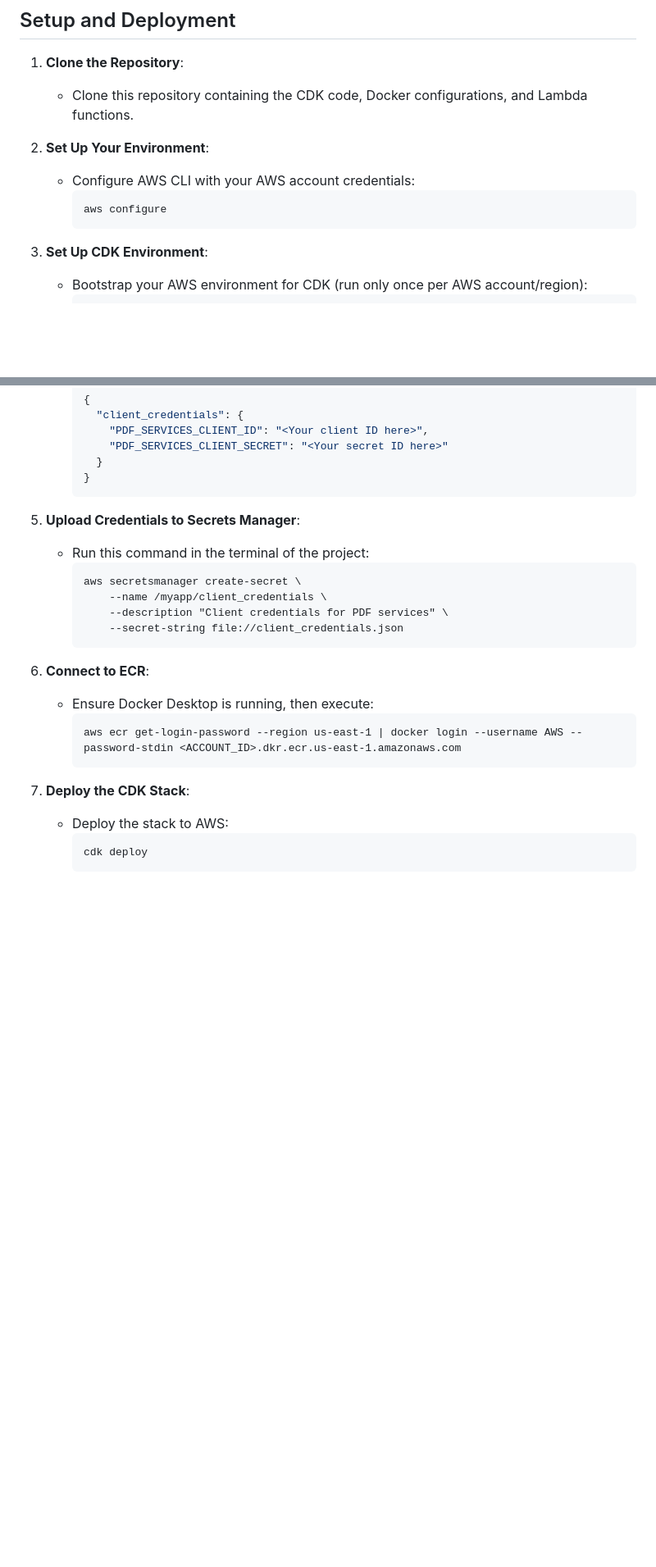
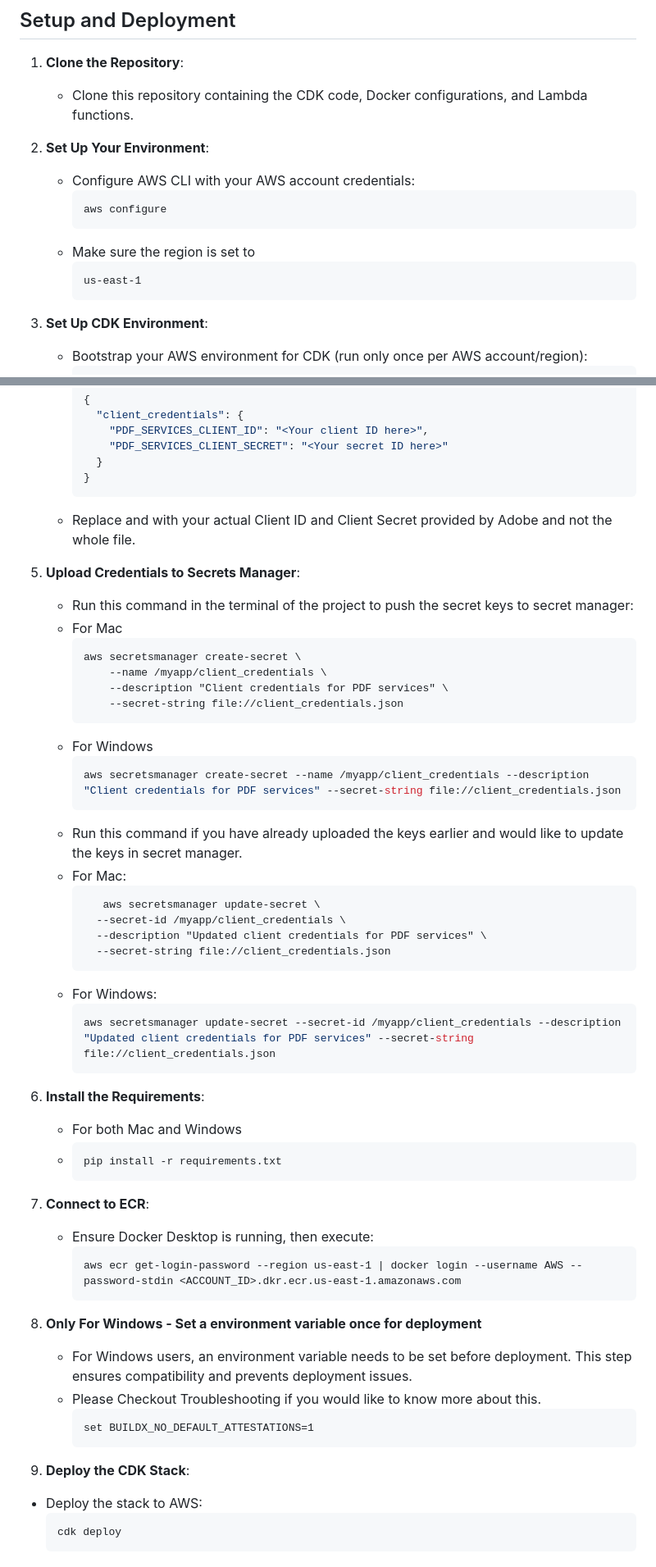
Before and after one commit to ASUCICREPO/PDF_Accessibility, a Markdown page: README.md, 2 parts joined by grey strips. Shown at 82% size. Rendered like a GitHub page; blank space fills up the shorter version.

Commit message:
Update README.md
Added more detailed steps for both Mac and Windows

````diff
--- a/README.md
+++ b/README.md
@@ -64,9 +76,14 @@ Ensure your project has the following structure:
 
 2. **Set Up Your Environment**:
    - Configure AWS CLI with your AWS account credentials:
-     ```
+     ```bash
      aws configure
      ```
+   - Make sure the region is set to
+     ```
+     us-east-1
+     ```
+
 3. **Set Up CDK Environment**:
    - Bootstrap your AWS environment for CDK (run only once per AWS account/region):
      ```
@@ -83,23 +100,51 @@ Ensure your project has the following structure:
        }
      }
      ```
+   - Replace <Your Client ID here> and <Your Secret ID here> with your actual Client ID and Client Secret provided by Adobe and not the whole file.
 
 5. **Upload Credentials to Secrets Manager**:
-   - Run this command in the terminal of the project:
+   - Run this command in the terminal of the project to push the secret keys to secret manager:
+   - For Mac
      ```
      aws secretsmanager create-secret \
          --name /myapp/client_credentials \
          --description "Client credentials for PDF services" \
          --secret-string file://client_credentials.json
      ```
+   - For Windows
+     ```bash
+     aws secretsmanager create-secret --name /myapp/client_credentials --description "Client credentials for PDF services" --secret-string file://client_credentials.json
+     ```
+   - Run this command if you have already uploaded the keys earlier and would like to update the keys in secret manager.
+   - For Mac:
+     ```
+        aws secretsmanager update-secret \
+       --secret-id /myapp/client_credentials \
+       --description "Updated client credentials for PDF services" \
+       --secret-string file://client_credentials.json
+     ```
+   - For Windows:
+     ```bash
+     aws secretsmanager update-secret --secret-id /myapp/client_credentials --description "Updated client credentials for PDF services" --secret-string file://client_credentials.json
+     ```
+6. **Install the Requirements**:
+   - For both Mac and Windows
+   - ```bash
+     pip install -r requirements.txt
+     ```
 
-6. **Connect to ECR**:
+8. **Connect to ECR**:
    - Ensure Docker Desktop is running, then execute:
      ```
      aws ecr get-login-password --region us-east-1 | docker login --username AWS --password-stdin <ACCOUNT_ID>.dkr.ecr.us-east-1.amazonaws.com
      ```
-
-7. **Deploy the CDK Stack**:
+9. **Only For Windows - Set a environment variable once for deployment**
+   - For Windows users, an environment variable needs to be set before deployment. This step ensures compatibility and prevents deployment issues.
+   - Please Checkout Troubleshooting if you would like to know more about this.
+     ```
+     set BUILDX_NO_DEFAULT_ATTESTATIONS=1
+     ```
+10. **Deploy the CDK Stack**:
    - Deploy the stack to AWS:
      ```
      cdk deploy
````
Also changed, not shown: other parts of README.md (+16 -3 lines).
